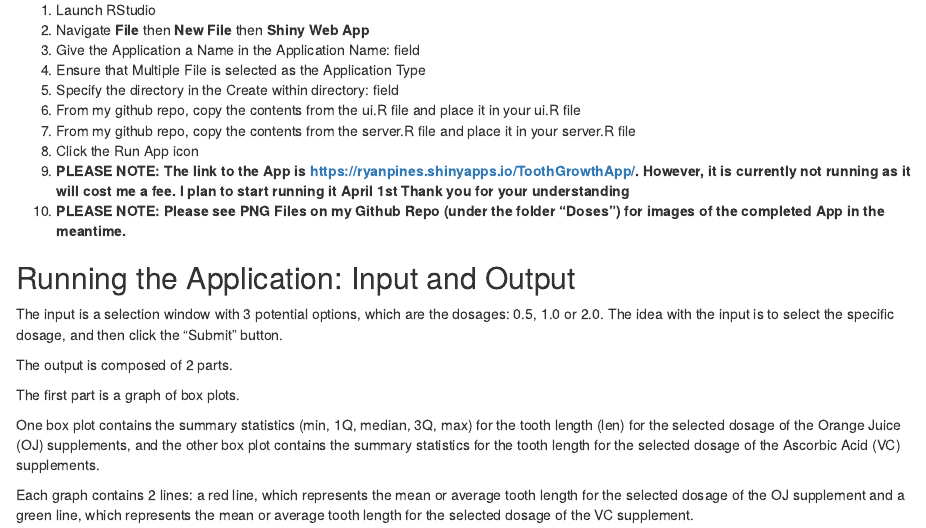
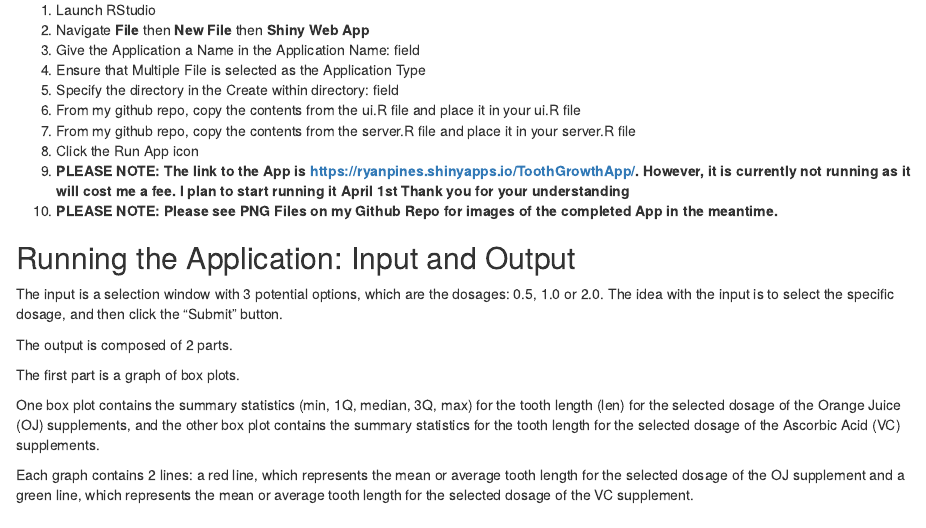
Before and after one commit to RyanPines/dataProducts, an R Markdown document (INSTRUCTIONS.Rmd): the page in a window 1100 px wide, from 470 px down. The pictures show the output file INSTRUCTIONS.html that the author committed with the source, opened offline.

Commit message:
First commit

```diff
--- a/INSTRUCTIONS.Rmd
+++ b/INSTRUCTIONS.Rmd
@@ -32,7 +32,7 @@ The **ToothGrowth** dataset contains 3 variables:
 (7)	From my github repo, copy the contents from the server.R file and place it in your server.R file
 (8)	Click the Run App icon
 (9)	**PLEASE NOTE: The link to the App is https://ryanpines.shinyapps.io/ToothGrowthApp/. However, it is currently not running as it will cost me a fee. I plan to start running it April 1st Thank you for your understanding**
-(10) **PLEASE NOTE: Please see PNG Files on my Github Repo (under the folder "Doses") for images of the completed App in the meantime.**
+(10) **PLEASE NOTE: Please see PNG Files on my Github Repo for images of the completed App in the meantime.**
 
 ## Running the Application: Input and Output
 
```
Also changed, not shown: INSTRUCTIONS.html, INSTRUCTIONS.md.
